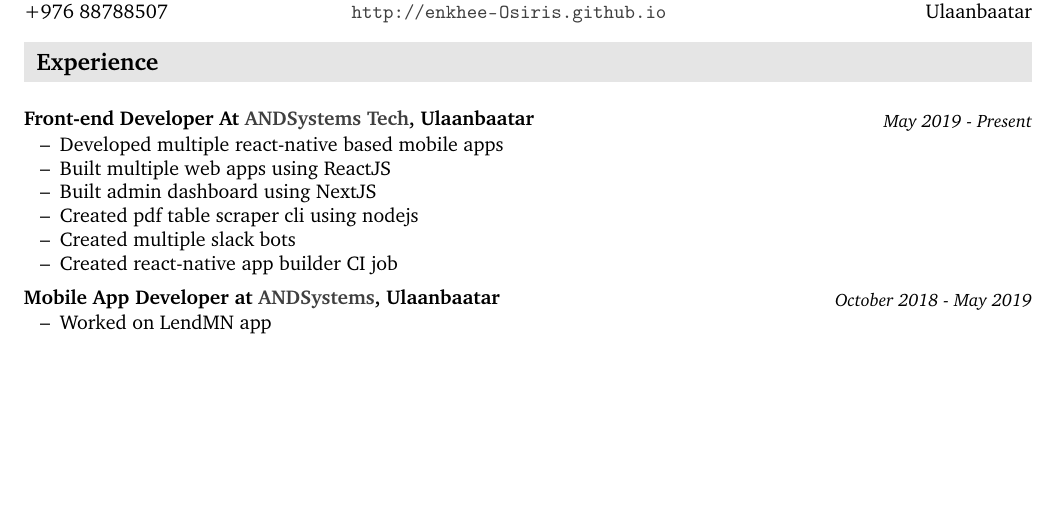
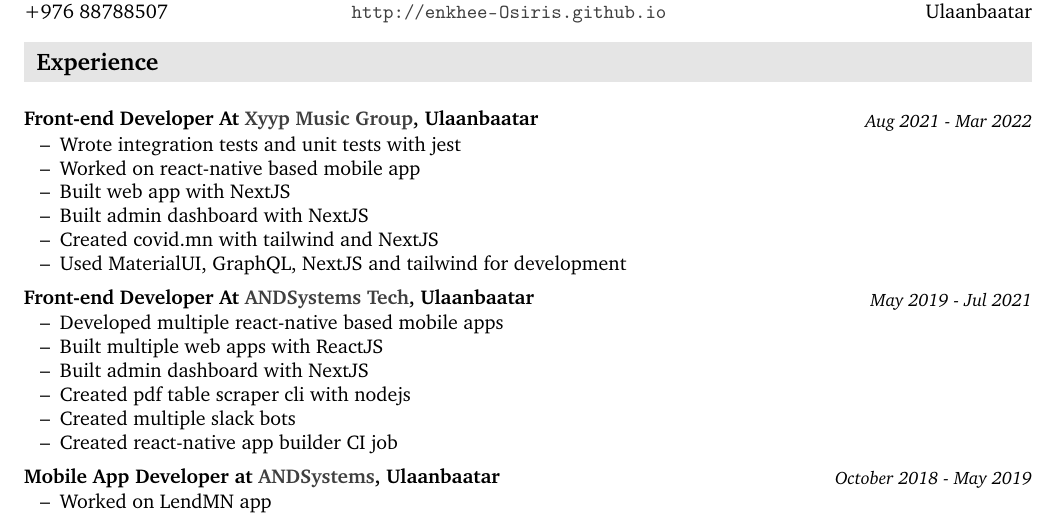
Before and after one commit to enkhee-Osiris/curriculum_vitae, a LaTeX document (tex/enkherdene_bolormaa.tex): part of the page, cut so that both start at the same text, the shorter picture padded with empty space. Compiled offline with pdfLaTeX.

Commit message:
update latex

```diff
--- a/tex/enkherdene_bolormaa.tex
+++ b/tex/enkherdene_bolormaa.tex
@@ -1,16 +1,14 @@
-% Created 2021-07-26 Mon 11:15
+% Created 2022-03-04 Fri 11:57
 % Intended LaTeX compiler: pdflatex
 \documentclass[letterpaper]{article}
 \usepackage[utf8]{inputenc}
 \usepackage[T1]{fontenc}
 \usepackage{graphicx}
-\usepackage{grffile}
 \usepackage{longtable}
 \usepackage{wrapfig}
 \usepackage{rotating}
 \usepackage[normalem]{ulem}
 \usepackage{amsmath}
-\usepackage{textcomp}
 \usepackage{amssymb}
 \usepackage{capt-of}
 \usepackage{hyperref}
@@ -32,23 +30,35 @@
 \resheader{ Enkh-Erdene Bolormaa }{ http://enkhee-Osiris.github.io }{  }{ +976 88788507 }{ SBD, 7 khoroo, 6-104 }{ Ulaanbaatar }
 
 \section{Experience}
-\label{sec:orgac9b9a3}
+\label{sec:org17820f2}
+\subsection{Front-end Developer At \href{https://xyyp.mn}{Xyyp Music Group}, Ulaanbaatar}
+\label{sec:org2c5d84a}
+\subsubsection{Aug 2021 - Mar 2022}
+\label{sec:org062d8c0}
+\begin{itemize}
+\item Wrote integration tests and unit tests with jest
+\item Worked on react-native based mobile app
+\item Built web app with NextJS
+\item Built admin dashboard with NextJS
+\item Created covid.mn with tailwind and NextJS
+\item Used MaterialUI, GraphQL, NextJS and tailwind for development
+\end{itemize}
 \subsection{Front-end Developer At \href{https://andsystems.net}{ANDSystems Tech}, Ulaanbaatar}
-\label{sec:org38f04f7}
-\subsubsection{May 2019 - Present}
-\label{sec:org8a1ea2c}
+\label{sec:orgb5a2396}
+\subsubsection{May 2019 - Jul 2021}
+\label{sec:orge34a0b2}
 \begin{itemize}
 \item Developed multiple react-native based mobile apps
-\item Built multiple web apps using ReactJS
-\item Built admin dashboard using NextJS
-\item Created pdf table scraper cli using nodejs
+\item Built multiple web apps with ReactJS
+\item Built admin dashboard with NextJS
+\item Created pdf table scraper cli with nodejs
 \item Created multiple slack bots
 \item Created react-native app builder CI job
 \end{itemize}
 \subsection{Mobile App Developer at \href{https://andsystems.net}{ANDSystems}, Ulaanbaatar}
-\label{sec:orgc9cc8d0}
+\label{sec:orgac68030}
 \subsubsection{October 2018 - May 2019}
-\label{sec:orgb6a2469}
+\label{sec:org7b099c3}
 \begin{itemize}
 \item Worked on LendMN app
 \item Developed multiple react-native libraries
```
Also changed, not shown: tex/enkherdene_bolormaa.pdf, tex/enkherdene_bolormaa.tex (40 more changed lines), 1 other file.
